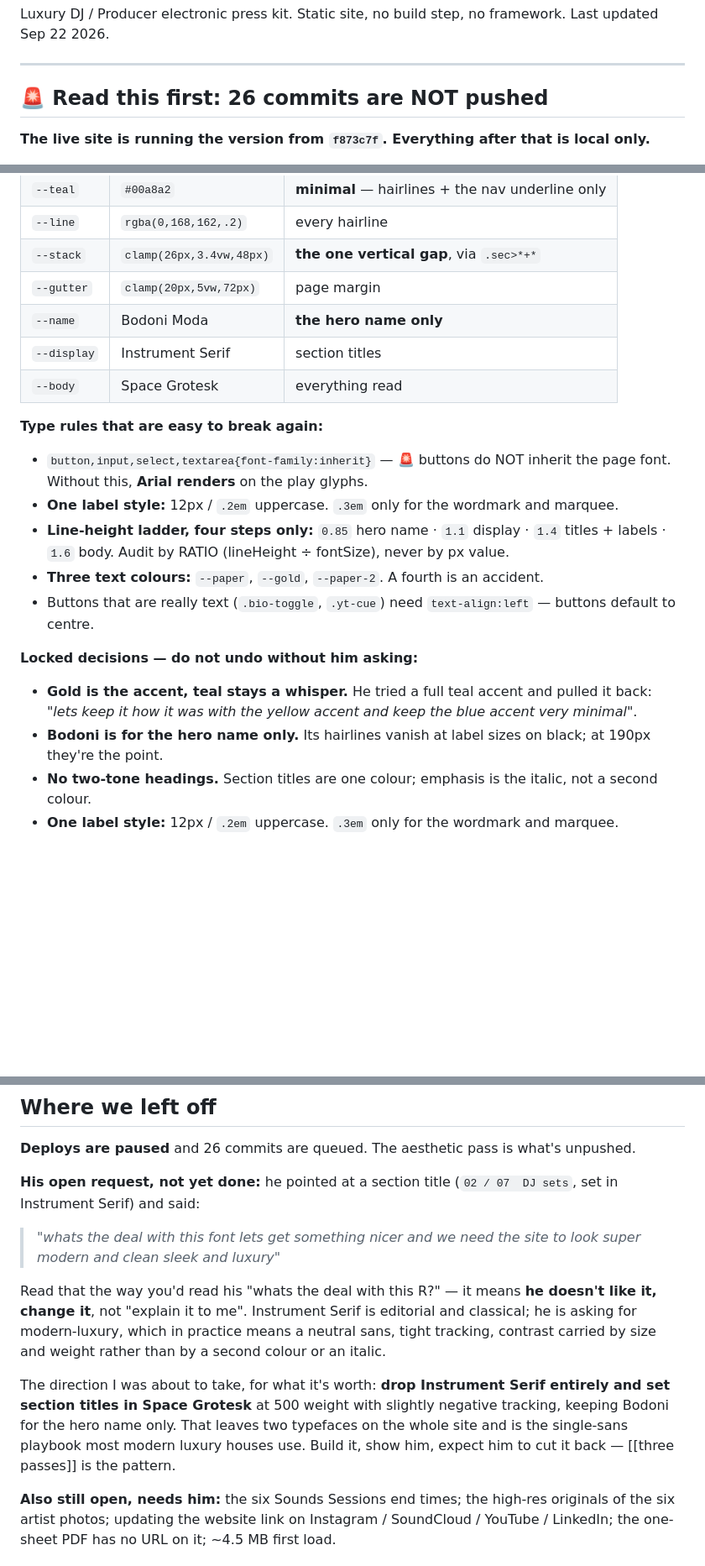
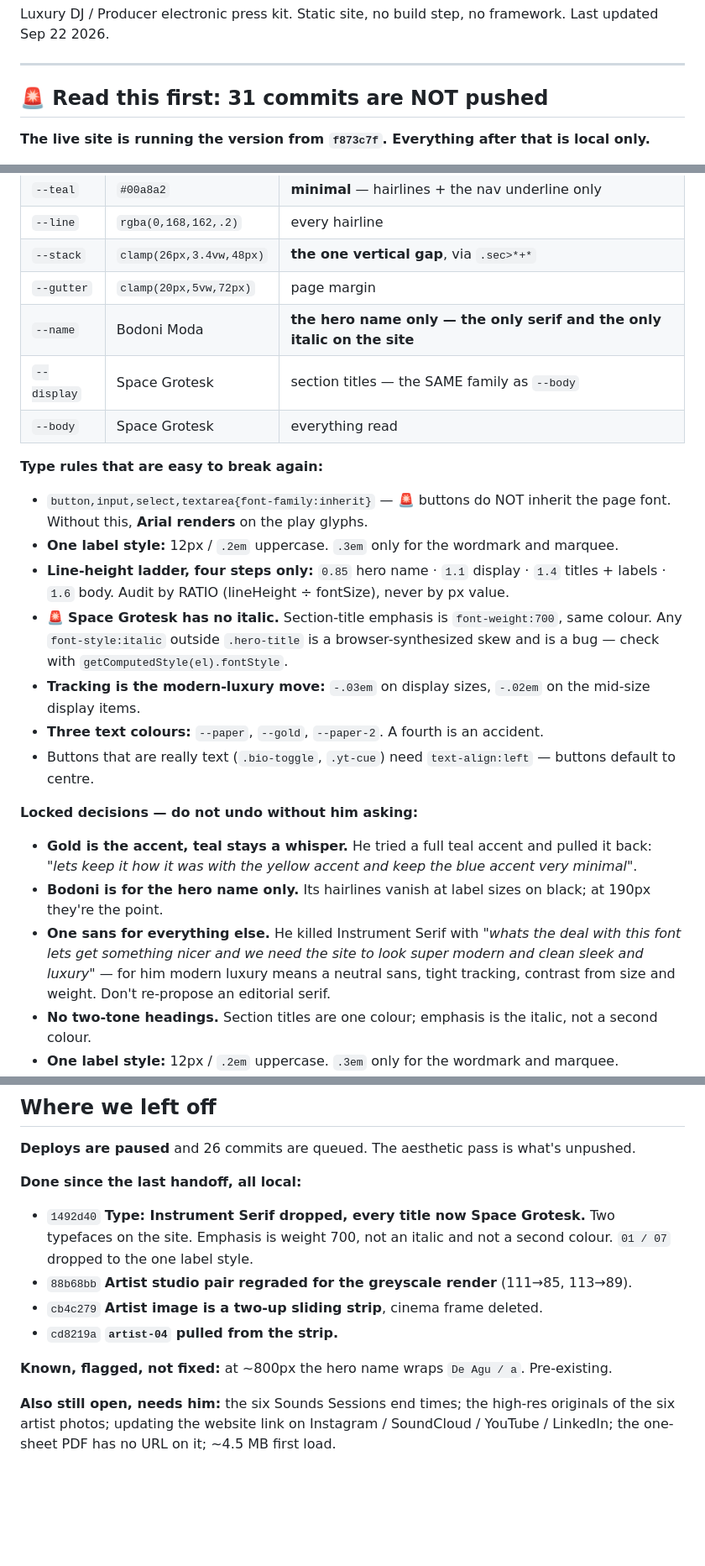
Before and after one commit to likewaterH20/rafael-de-agua-epk, a Markdown page: HANDOFF.md, 3 parts joined by grey strips. Shown at 84% size. GitHub-like rendering; blank space fills up the shorter version.

Commit message:
HANDOFF: bring it current on type, the artist strip and the greyscale grade
Four commits of drift since it was written: it still described
Instrument Serif as the display face, the artist section as a cinema
frame, and gave a studio-frame exposure target that he has since
rejected. A fresh session reading it would have rebuilt the wrong site.

Co-Authored-By: Claude Opus 5 <noreply@anthropic.com>

```diff
--- a/HANDOFF.md
+++ b/HANDOFF.md
@@ -5,7 +5,7 @@ Last updated Sep 22 2026.
 
 ---
 
-## 🚨 Read this first: 26 commits are NOT pushed
+## 🚨 Read this first: 31 commits are NOT pushed
 
 **The live site is running the version from `f873c7f`. Everything after that is local only.**
 
@@ -79,8 +79,8 @@ Everything is tokens at the top of `style.css`. Change the token, not the instan
 | `--line` | `rgba(0,168,162,.2)` | every hairline |
 | `--stack` | `clamp(26px,3.4vw,48px)` | **the one vertical gap**, via `.sec>*+*` |
 | `--gutter` | `clamp(20px,5vw,72px)` | page margin |
-| `--name` | Bodoni Moda | **the hero name only** |
-| `--display` | Instrument Serif | section titles |
+| `--name` | Bodoni Moda | **the hero name only — the only serif and the only italic on the site** |
+| `--display` | Space Grotesk | section titles — the SAME family as `--body` |
 | `--body` | Space Grotesk | everything read |
 
 **Type rules that are easy to break again:**
@@ -88,6 +88,8 @@ Everything is tokens at the top of `style.css`. Change the token, not the instan
 - `button,input,select,textarea{font-family:inherit}` — 🚨 buttons do NOT inherit the page font. Without this, **Arial renders** on the play glyphs.
 - **One label style:** 12px / `.2em` uppercase. `.3em` only for the wordmark and marquee.
 - **Line-height ladder, four steps only:** `0.85` hero name · `1.1` display · `1.4` titles + labels · `1.6` body. Audit by RATIO (lineHeight ÷ fontSize), never by px value.
+- 🚨 **Space Grotesk has no italic.** Section-title emphasis is `font-weight:700`, same colour. Any `font-style:italic` outside `.hero-title` is a browser-synthesized skew and is a bug — check with `getComputedStyle(el).fontStyle`.
+- **Tracking is the modern-luxury move:** `-.03em` on display sizes, `-.02em` on the mid-size display items.
 - **Three text colours:** `--paper`, `--gold`, `--paper-2`. A fourth is an accident.
 - Buttons that are really text (`.bio-toggle`, `.yt-cue`) need `text-align:left` — buttons default to centre.
 
@@ -95,6 +97,7 @@ Everything is tokens at the top of `style.css`. Change the token, not the instan
 
 - **Gold is the accent, teal stays a whisper.** He tried a full teal accent and pulled it back: *"lets keep it how it was with the yellow accent and keep the blue accent very minimal"*.
 - **Bodoni is for the hero name only.** Its hairlines vanish at label sizes on black; at 190px they're the point.
+- **One sans for everything else.** He killed Instrument Serif with *"whats the deal with this font lets get something nicer and we need the site to look super modern and clean sleek and luxury"* — for him modern luxury means a neutral sans, tight tracking, contrast from size and weight. Don't re-propose an editorial serif.
 - **No two-tone headings.** Section titles are one colour; emphasis is the italic, not a second colour.
 - **One label style:** 12px / `.2em` uppercase. `.3em` only for the wordmark and marquee.
 - **Every section: same padding, same `--stack` gaps, same 760px column, same 42px left edge.**
@@ -195,12 +202,13 @@ Current targets: **club frames ~61 mean / ~58 sd**, **studio frames ~112 / ~70**
 
 **Deploys are paused** and 26 commits are queued. The aesthetic pass is what's unpushed.
 
-**His open request, not yet done:** he pointed at a section title (`02 / 07  DJ sets`, set in Instrument Serif) and said:
+**Done since the last handoff, all local:**
 
-> *"whats the deal with this font lets get something nicer and we need the site to look super modern and clean sleek and luxury"*
+- `1492d40` **Type: Instrument Serif dropped, every title now Space Grotesk.** Two typefaces on the site. Emphasis is weight 700, not an italic and not a second colour. `01 / 07` dropped to the one label style.
+- `88b68bb` **Artist studio pair regraded for the greyscale render** (111→85, 113→89).
+- `cb4c279` **Artist image is a two-up sliding strip**, cinema frame deleted.
+- `cd8219a` **`artist-04` pulled from the strip.**
 
-Read that the way you'd read his "whats the deal with this R?" — it means **he doesn't like it, change it**, not "explain it to me". Instrument Serif is editorial and classical; he is asking for modern-luxury, which in practice means a neutral sans, tight tracking, contrast carried by size and weight rather than by a second colour or an italic.
-
-The direction I was about to take, for what it's worth: **drop Instrument Serif entirely and set section titles in Space Grotesk** at 500 weight with slightly negative tracking, keeping Bodoni for the hero name only. That leaves two typefaces on the whole site and is the single-sans playbook most modern luxury houses use. Build it, show him, expect him to cut it back — [[three passes]] is the pattern.
+**Known, flagged, not fixed:** at ~800px the hero name wraps `De Agu / a`. Pre-existing.
 
 **Also still open, needs him:** the six Sounds Sessions end times; the high-res originals of the six artist photos; updating the website link on Instagram / SoundCloud / YouTube / LinkedIn; the one-sheet PDF has no URL on it; ~4.5 MB first load.
```
Also changed, not shown: other parts of HANDOFF.md (+7 -3 lines).
